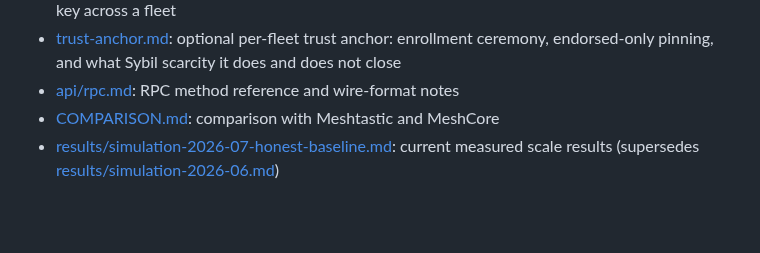
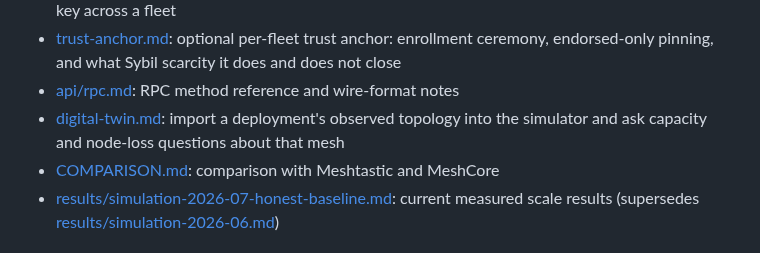
Before and after one commit to justinlindh/bramble, a Markdown page: docs/README.md, the part around the change. Drawn GitHub-style; blank space fills up the shorter version.

```diff
--- a/docs/README.md
+++ b/docs/README.md
@@ -18,6 +18,7 @@ This index separates **operator/developer reference docs** from **historical pla
 - [network-key-provisioning.md](network-key-provisioning.md): generating, distributing, and verifying the control-plane network key across a fleet
 - [trust-anchor.md](trust-anchor.md): optional per-fleet trust anchor: enrollment ceremony, endorsed-only pinning, and what Sybil scarcity it does and does not close
 - [api/rpc.md](api/rpc.md): RPC method reference and wire-format notes
+- [digital-twin.md](digital-twin.md): import a deployment's observed topology into the simulator and ask capacity and node-loss questions about that mesh
 - [COMPARISON.md](COMPARISON.md): comparison with Meshtastic and MeshCore
 - [results/simulation-2026-07-honest-baseline.md](results/simulation-2026-07-honest-baseline.md): current measured scale results (supersedes [results/simulation-2026-06.md](results/simulation-2026-06.md))
 
```
Also changed, not shown: docs/digital-twin.md (added, +298 -0 lines), simulator/README.md (+21 -0 lines).
